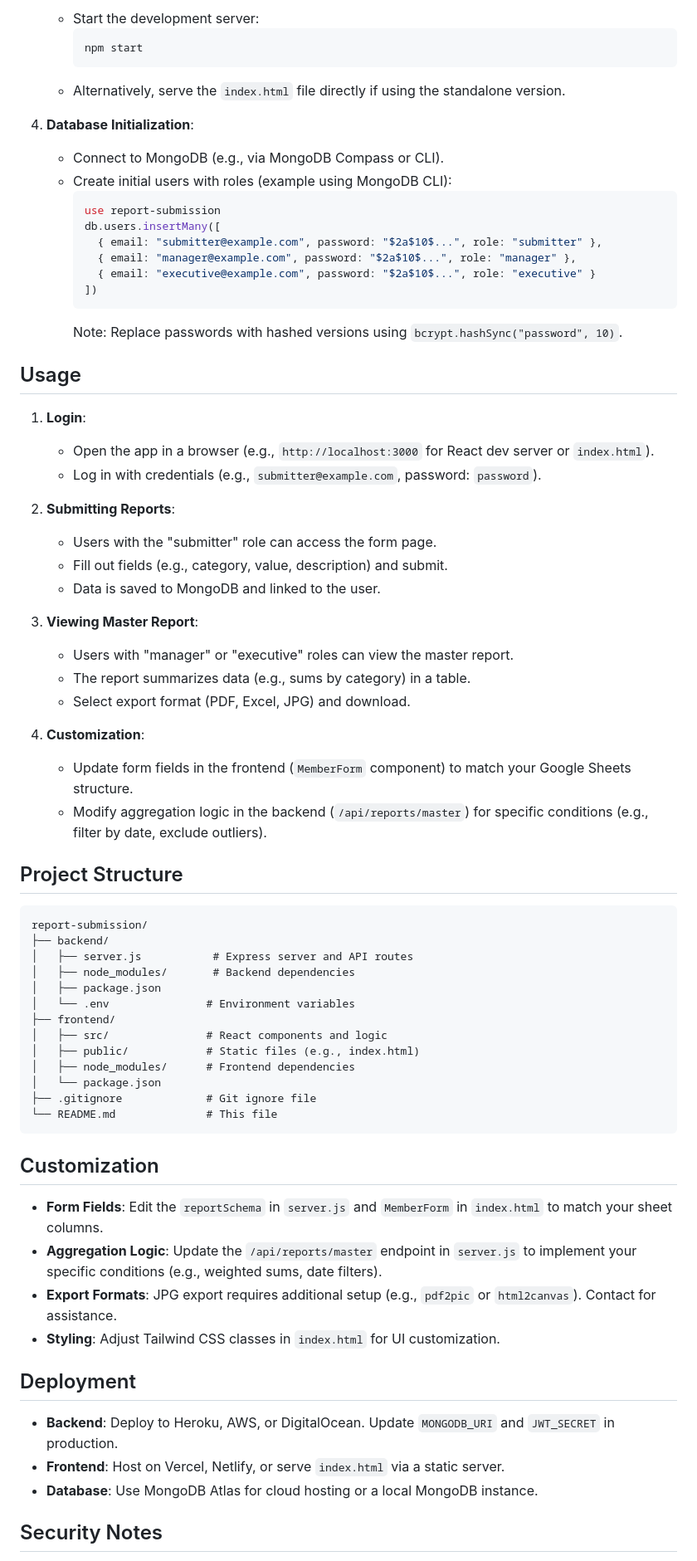
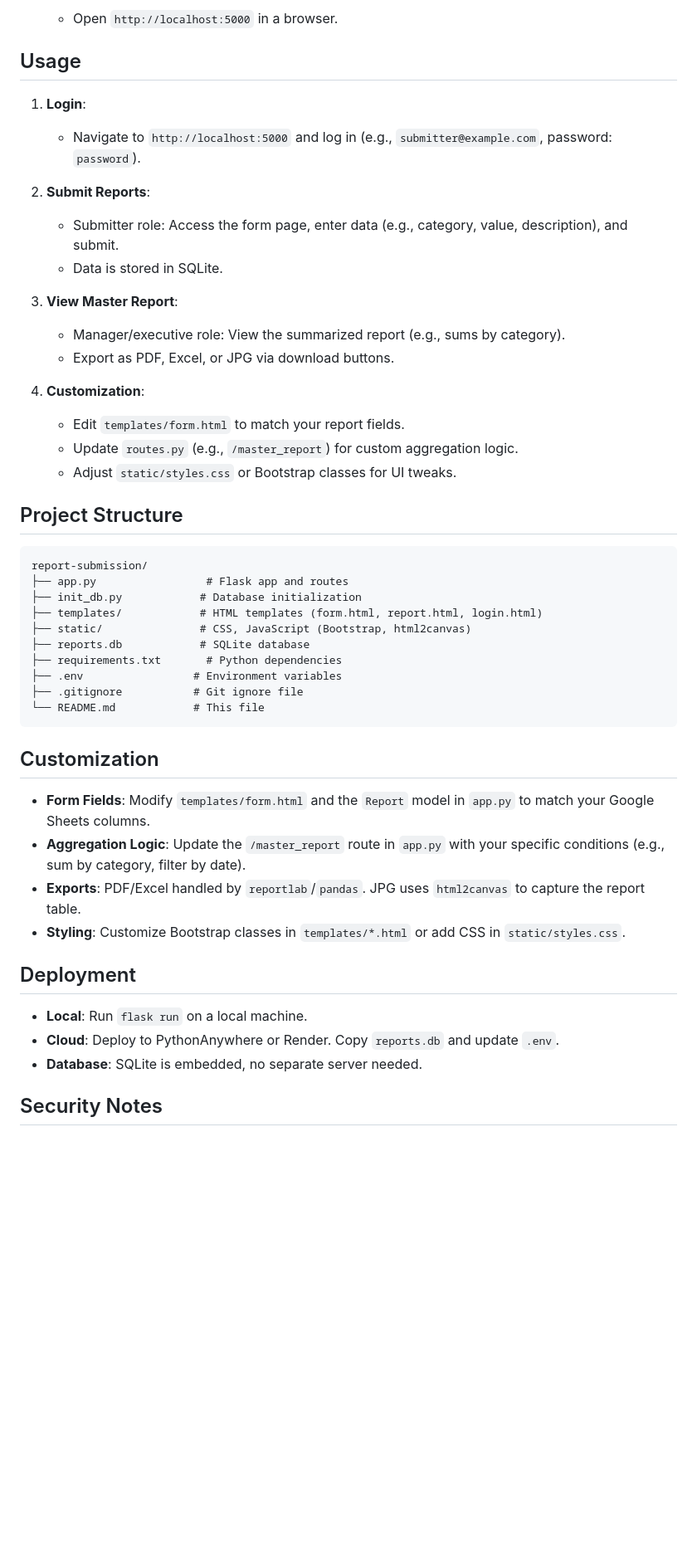
Before and after one commit to Jabir-A-H/report-submission, a Markdown page: README.md, the part around one of its changes. Shown at 83% size. Drawn GitHub-style; blank space fills up the shorter version.

````diff
--- a/README.md
+++ b/README.md
@@ -62,69 +66,47 @@
      ```
-   - Start the development server:
-     ```bash
-     npm start
-     ```
-   - Alternatively, serve the `index.html` file directly if using the standalone version.
-
-4. **Database Initialization**:
-   - Connect to MongoDB (e.g., via MongoDB Compass or CLI).
-   - Create initial users with roles (example using MongoDB CLI):
-     ```javascript
-     use report-submission
-     db.users.insertMany([
-       { email: "submitter@example.com", password: "$2a$10$...", role: "submitter" },
-       { email: "manager@example.com", password: "$2a$10$...", role: "manager" },
-       { email: "executive@example.com", password: "$2a$10$...", role: "executive" }
-     ])
-     ```
-     Note: Replace passwords with hashed versions using `bcrypt.hashSync("password", 10)`.
+   - Open `http://localhost:5000` in a browser.
 
 ## Usage
 
 1. **Login**:
-   - Open the app in a browser (e.g., `http://localhost:3000` for React dev server or `index.html`).
-   - Log in with credentials (e.g., `submitter@example.com`, password: `password`).
+   - Navigate to `http://localhost:5000` and log in (e.g., `submitter@example.com`, password: `password`).
 
-2. **Submitting Reports**:
-   - Users with the "submitter" role can access the form page.
-   - Fill out fields (e.g., category, value, description) and submit.
-   - Data is saved to MongoDB and linked to the user.
+2. **Submit Reports**:
+   - Submitter role: Access the form page, enter data (e.g., category, value, description), and submit.
+   - Data is stored in SQLite.
 
-3. **Viewing Master Report**:
-   - Users with "manager" or "executive" roles can view the master report.
-   - The report summarizes data (e.g., sums by category) in a table.
-   - Select export format (PDF, Excel, JPG) and download.
+3. **View Master Report**:
+   - Manager/executive role: View the summarized report (e.g., sums by category).
+   - Export as PDF, Excel, or JPG via download buttons.
 
 4. **Customization**:
-   - Update form fields in the frontend (`MemberForm` component) to match your Google Sheets structure.
-   - Modify aggregation logic in the backend (`/api/reports/master`) for specific conditions (e.g., filter by date, exclude outliers).
+   - Edit `templates/form.html` to match your report fields.
+   - Update `routes.py` (e.g., `/master_report`) for custom aggregation logic.
+   - Adjust `static/styles.css` or Bootstrap classes for UI tweaks.
 
 ## Project Structure
 ```
 report-submission/
-├── backend/
-│   ├── server.js           # Express server and API routes
-│   ├── node_modules/       # Backend dependencies
-│   ├── package.json
-│   └── .env               # Environment variables
-├── frontend/
-│   ├── src/               # React components and logic
-│   ├── public/            # Static files (e.g., index.html)
-│   ├── node_modules/      # Frontend dependencies
-│   └── package.json
-├── .gitignore             # Git ignore file
-└── README.md              # This file
+├── app.py                 # Flask app and routes
+├── init_db.py            # Database initialization
+├── templates/            # HTML templates (form.html, report.html, login.html)
+├── static/               # CSS, JavaScript (Bootstrap, html2canvas)
+├── reports.db            # SQLite database
+├── requirements.txt       # Python dependencies
+├── .env                 # Environment variables
+├── .gitignore           # Git ignore file
+└── README.md            # This file
 ```
 
 ## Customization
-- **Form Fields**: Edit the `reportSchema` in `server.js` and `MemberForm` in `index.html` to match your sheet columns.
-- **Aggregation Logic**: Update the `/api/reports/master` endpoint in `server.js` to implement your specific conditions (e.g., weighted sums, date filters).
-- **Export Formats**: JPG export requires additional setup (e.g., `pdf2pic` or `html2canvas`). Contact for assistance.
-- **Styling**: Adjust Tailwind CSS classes in `index.html` for UI customization.
+- **Form Fields**: Modify `templates/form.html` and the `Report` model in `app.py` to match your Google Sheets columns.
+- **Aggregation Logic**: Update the `/master_report` route in `app.py` with your specific conditions (e.g., sum by category, filter by date).
+- **Exports**: PDF/Excel handled by `reportlab`/`pandas`. JPG uses `html2canvas` to capture the report table.
+- **Styling**: Customize Bootstrap classes in `templates/*.html` or add CSS in `static/styles.css`.
 
 ## Deployment
-- **Backend**: Deploy to Heroku, AWS, or DigitalOcean. Update `MONGODB_URI` and `JWT_SECRET` in production.
-- **Frontend**: Host on Vercel, Netlify, or serve `index.html` via a static server.
-- **Database**: Use MongoDB Atlas for cloud hosting or a local MongoDB instance.
+- **Local**: Run `flask run` on a local machine.
+- **Cloud**: Deploy to PythonAnywhere or Render. Copy `reports.db` and update `.env`.
+- **Database**: SQLite is embedded, no separate server needed.
 
 ## Security Notes
````
Also changed, not shown: other parts of README.md (+43 -39 lines).
